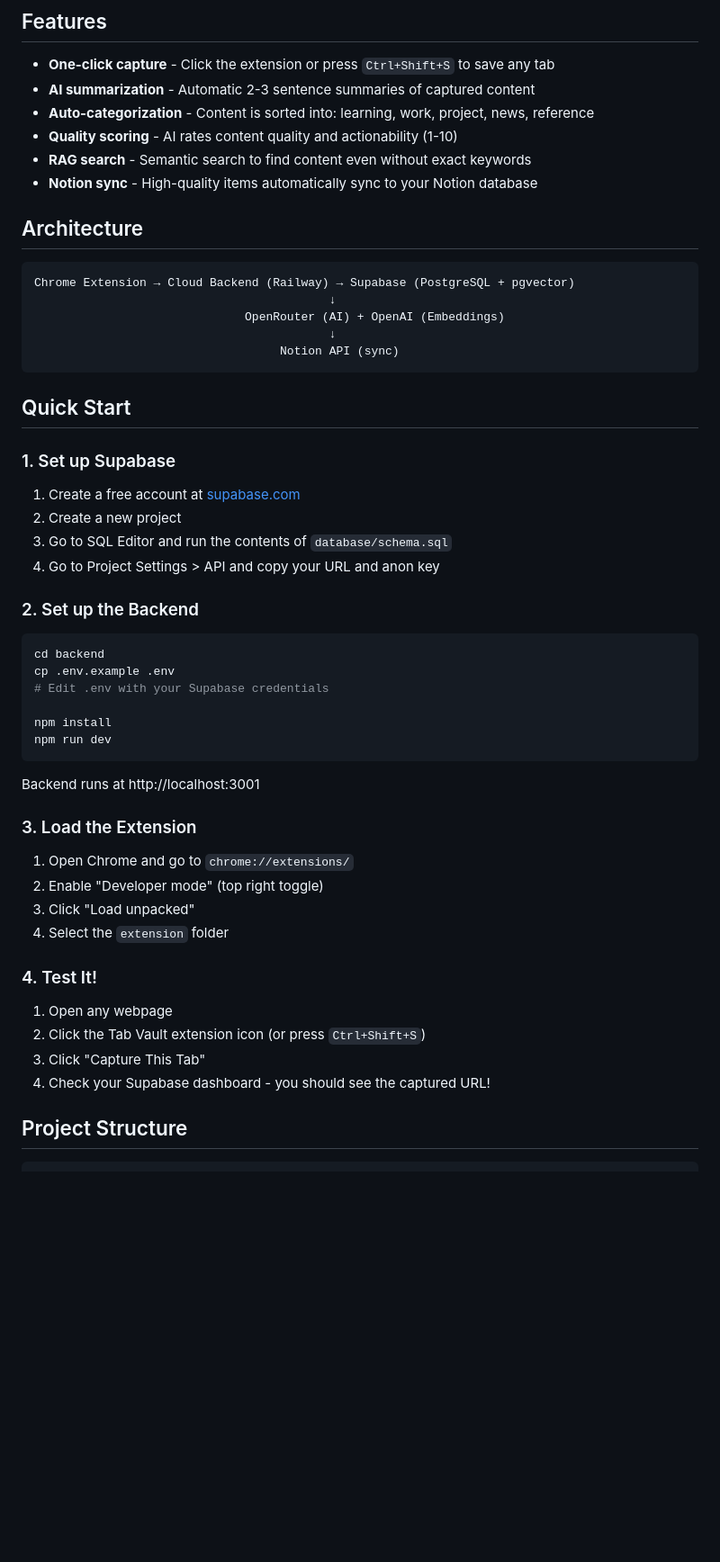
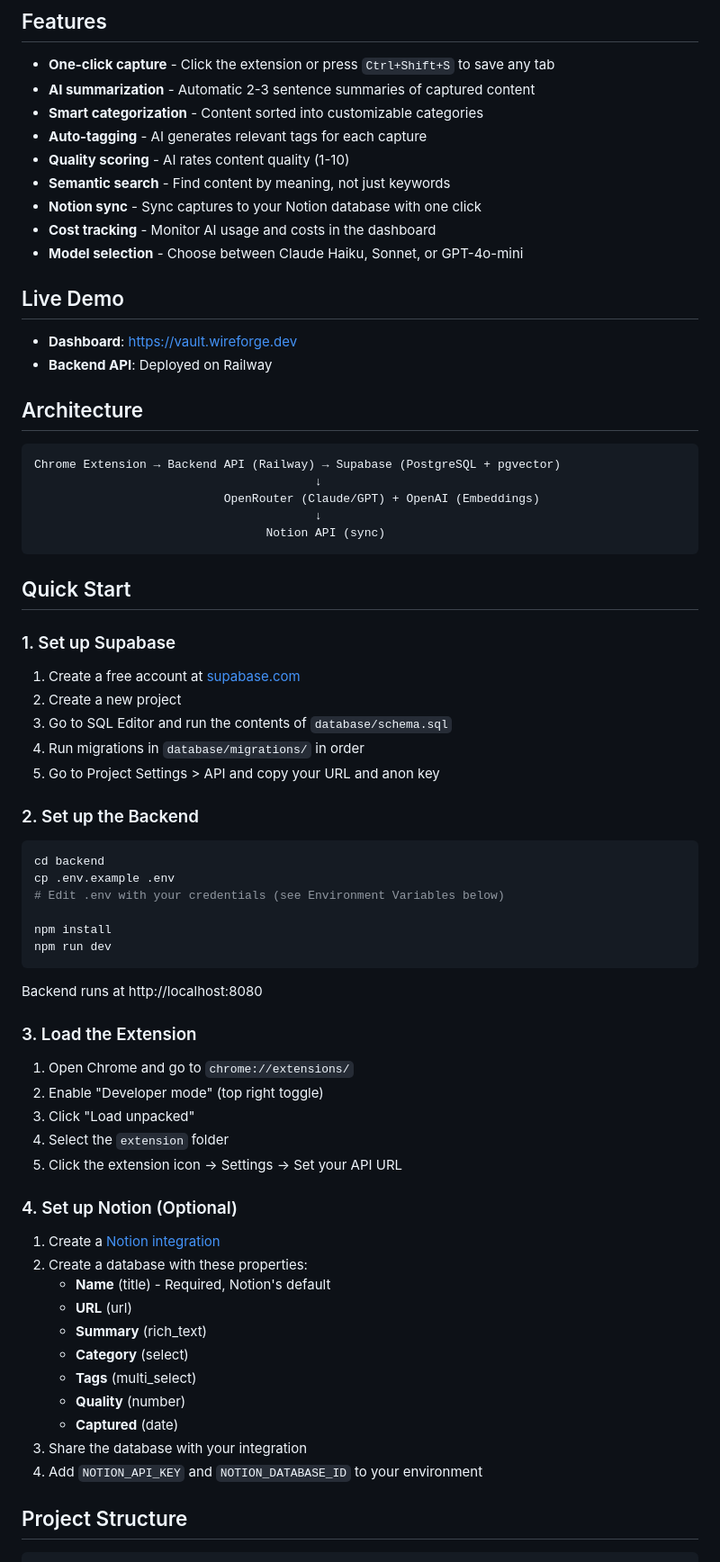
Before and after one commit to proto-git/tab-vault, a Markdown page: README.md, the part around one of its changes. Shown at 90% size. Rendered like a GitHub page; blank space fills up the shorter version.

````diff
--- a/README.md
+++ b/README.md
@@ -10,19 +10,27 @@ Browser tab hoarding - you keep tabs open because you fear losing information. T
 
 - **One-click capture** - Click the extension or press `Ctrl+Shift+S` to save any tab
 - **AI summarization** - Automatic 2-3 sentence summaries of captured content
-- **Auto-categorization** - Content is sorted into: learning, work, project, news, reference
-- **Quality scoring** - AI rates content quality and actionability (1-10)
-- **RAG search** - Semantic search to find content even without exact keywords
-- **Notion sync** - High-quality items automatically sync to your Notion database
+- **Smart categorization** - Content sorted into customizable categories
+- **Auto-tagging** - AI generates relevant tags for each capture
+- **Quality scoring** - AI rates content quality (1-10)
+- **Semantic search** - Find content by meaning, not just keywords
+- **Notion sync** - Sync captures to your Notion database with one click
+- **Cost tracking** - Monitor AI usage and costs in the dashboard
+- **Model selection** - Choose between Claude Haiku, Sonnet, or GPT-4o-mini
+
+## Live Demo
+
+- **Dashboard**: https://vault.wireforge.dev
+- **Backend API**: Deployed on Railway
 
 ## Architecture
 
 ```
-Chrome Extension → Cloud Backend (Railway) → Supabase (PostgreSQL + pgvector)
-                                          ↓
-                              OpenRouter (AI) + OpenAI (Embeddings)
-                                          ↓
-                                   Notion API (sync)
+Chrome Extension → Backend API (Railway) → Supabase (PostgreSQL + pgvector)
+                                        ↓
+                           OpenRouter (Claude/GPT) + OpenAI (Embeddings)
+                                        ↓
+                                 Notion API (sync)
 ```
 
 ## Quick Start
@@ -32,20 +40,21 @@ Chrome Extension → Cloud Backend (Railway) → Supabase (PostgreSQL + pgvector
 1. Create a free account at [supabase.com](https://supabase.com)
 2. Create a new project
 3. Go to SQL Editor and run the contents of `database/schema.sql`
-4. Go to Project Settings > API and copy your URL and anon key
+4. Run migrations in `database/migrations/` in order
+5. Go to Project Settings > API and copy your URL and anon key
 
 ### 2. Set up the Backend
 
 ```bash
 cd backend
 cp .env.example .env
-# Edit .env with your Supabase credentials
+# Edit .env with your credentials (see Environment Variables below)
 
 npm install
 npm run dev
 ```
 
-Backend runs at http://localhost:3001
+Backend runs at http://localhost:8080
 
 ### 3. Load the Extension
 
@@ -53,13 +62,21 @@ Backend runs at http://localhost:3001
 2. Enable "Developer mode" (top right toggle)
 3. Click "Load unpacked"
 4. Select the `extension` folder
+5. Click the extension icon → Settings → Set your API URL
 
-### 4. Test It!
+### 4. Set up Notion (Optional)
 
-1. Open any webpage
-2. Click the Tab Vault extension icon (or press `Ctrl+Shift+S`)
-3. Click "Capture This Tab"
-4. Check your Supabase dashboard - you should see the captured URL!
+1. Create a [Notion integration](https://www.notion.so/my-integrations)
+2. Create a database with these properties:
+   - **Name** (title) - Required, Notion's default
+   - **URL** (url)
+   - **Summary** (rich_text)
+   - **Category** (select)
+   - **Tags** (multi_select)
+   - **Quality** (number)
+   - **Captured** (date)
+3. Share the database with your integration
+4. Add `NOTION_API_KEY` and `NOTION_DATABASE_ID` to your environment
 
 ## Project Structure
 
````
Also changed, not shown: other parts of README.md (+81 -45 lines), CLAUDE.md (+2 -2 lines).
